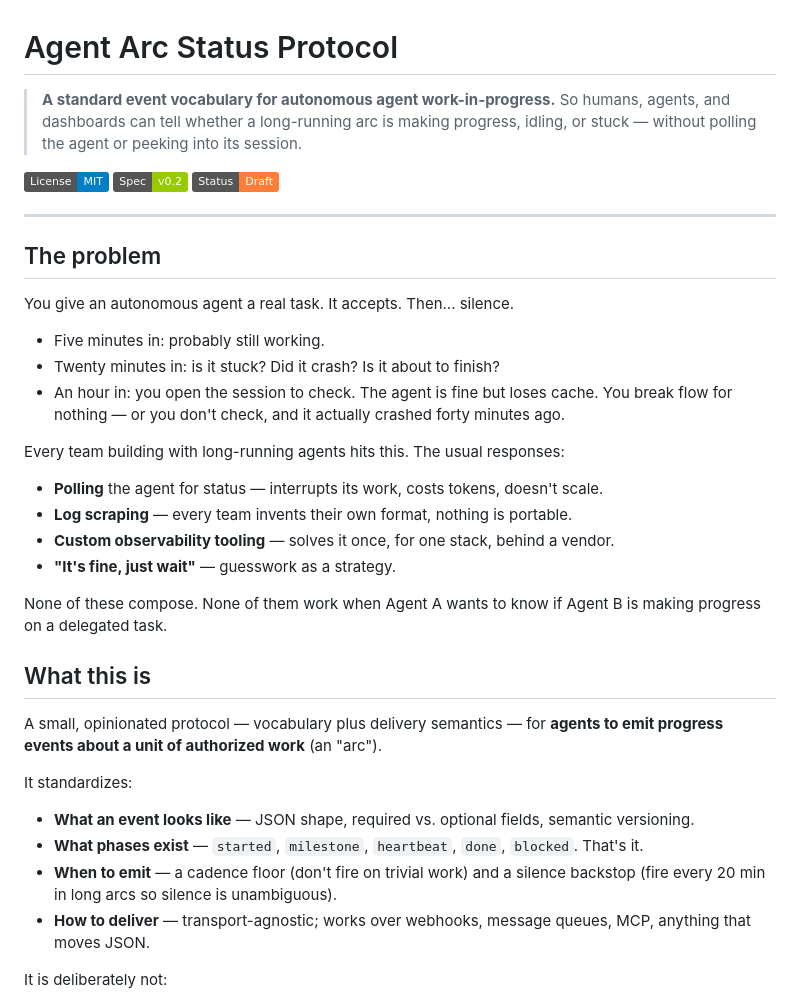
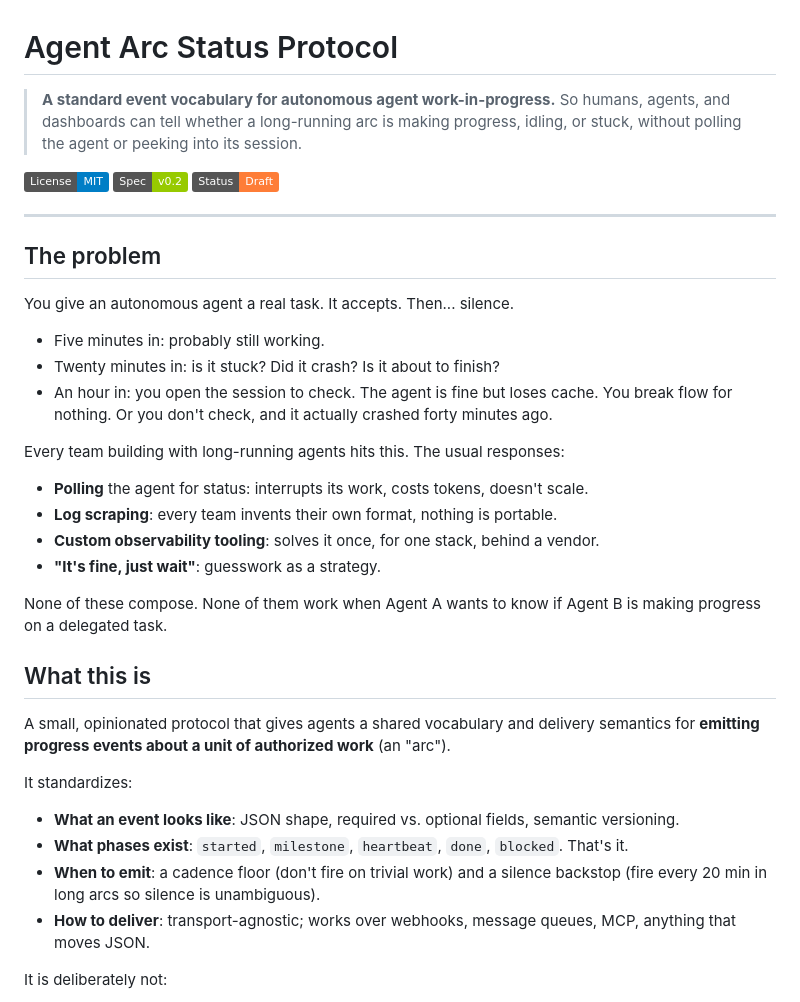
Before and after one commit to joethefisher/agent-arc-status, a Markdown page: README.md, the part around one of its changes. GitHub-like rendering; badges without logos.

Commit message:
Polish README prose

```diff
--- a/README.md
+++ b/README.md
@@ -1,7 +1,7 @@
 # Agent Arc Status Protocol
 
 > **A standard event vocabulary for autonomous agent work-in-progress.**
-> So humans, agents, and dashboards can tell whether a long-running arc is making progress, idling, or stuck — without polling the agent or peeking into its session.
+> So humans, agents, and dashboards can tell whether a long-running arc is making progress, idling, or stuck, without polling the agent or peeking into its session.
 
 [![License: MIT](https://img.shields.io/badge/License-MIT-blue.svg)](LICENSE)
 [![Spec: v0.2](https://img.shields.io/badge/Spec-v0.2-green.svg)](spec/v0.2.md)
@@ -15,27 +15,27 @@ You give an autonomous agent a real task. It accepts. Then... silence.
 
 - Five minutes in: probably still working.
 - Twenty minutes in: is it stuck? Did it crash? Is it about to finish?
-- An hour in: you open the session to check. The agent is fine but loses cache. You break flow for nothing — or you don't check, and it actually crashed forty minutes ago.
+- An hour in: you open the session to check. The agent is fine but loses cache. You break flow for nothing. Or you don't check, and it actually crashed forty minutes ago.
 
 Every team building with long-running agents hits this. The usual responses:
 
-- **Polling** the agent for status — interrupts its work, costs tokens, doesn't scale.
-- **Log scraping** — every team invents their own format, nothing is portable.
-- **Custom observability tooling** — solves it once, for one stack, behind a vendor.
-- **"It's fine, just wait"** — guesswork as a strategy.
+- **Polling** the agent for status: interrupts its work, costs tokens, doesn't scale.
+- **Log scraping**: every team invents their own format, nothing is portable.
+- **Custom observability tooling**: solves it once, for one stack, behind a vendor.
+- **"It's fine, just wait"**: guesswork as a strategy.
 
 None of these compose. None of them work when Agent A wants to know if Agent B is making progress on a delegated task.
 
 ## What this is
 
-A small, opinionated protocol — vocabulary plus delivery semantics — for **agents to emit progress events about a unit of authorized work** (an "arc").
+A small, opinionated protocol that gives agents a shared vocabulary and delivery semantics for **emitting progress events about a unit of authorized work** (an "arc").
 
 It standardizes:
 
-- **What an event looks like** — JSON shape, required vs. optional fields, semantic versioning.
-- **What phases exist** — `started`, `milestone`, `heartbeat`, `done`, `blocked`. That's it.
-- **When to emit** — a cadence floor (don't fire on trivial work) and a silence backstop (fire every 20 min in long arcs so silence is unambiguous).
-- **How to deliver** — transport-agnostic; works over webhooks, message queues, MCP, anything that moves JSON.
+- **What an event looks like**: JSON shape, required vs. optional fields, semantic versioning.
+- **What phases exist**: `started`, `milestone`, `heartbeat`, `done`, `blocked`. That's it.
+- **When to emit**: a cadence floor (don't fire on trivial work) and a silence backstop (fire every 20 min in long arcs so silence is unambiguous).
+- **How to deliver**: transport-agnostic; works over webhooks, message queues, MCP, anything that moves JSON.
 
 It is deliberately not:
 
```
Also changed, not shown: other parts of README.md (+9 -9 lines).
